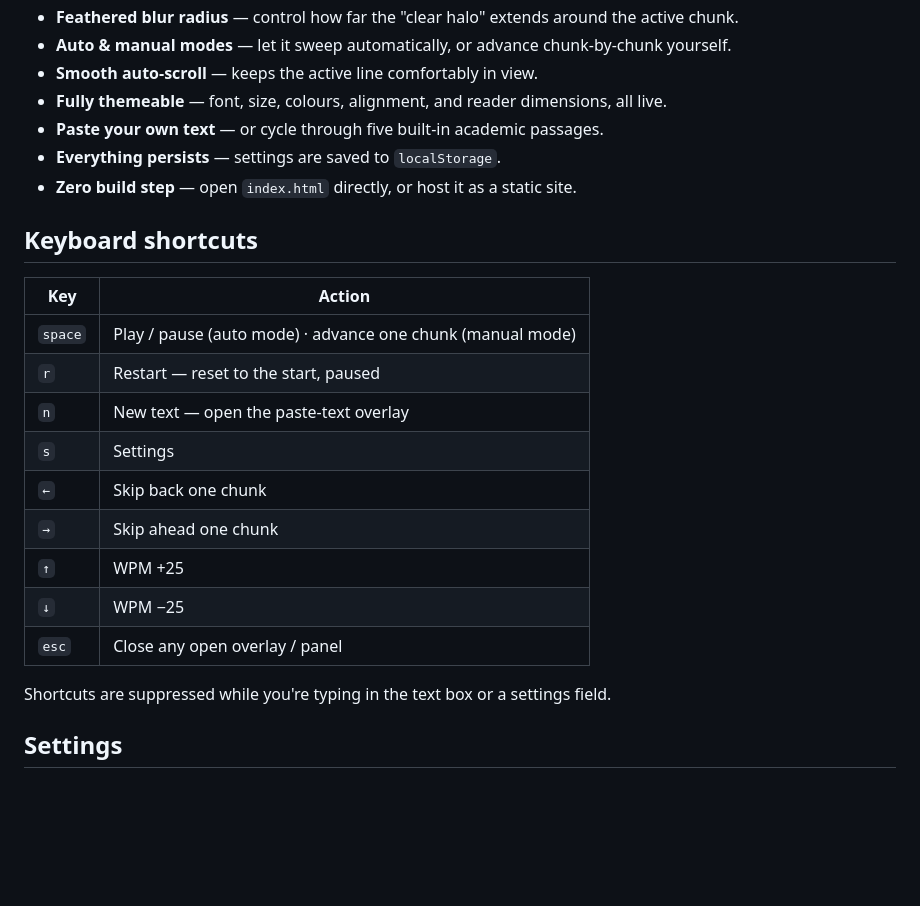
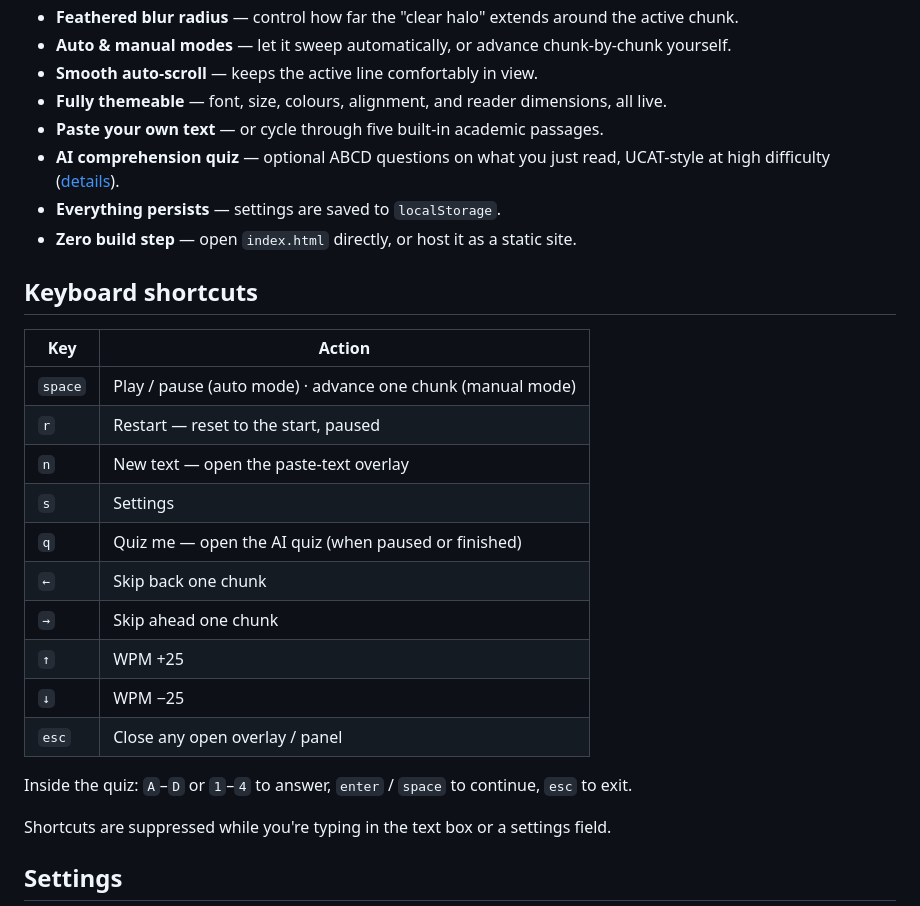
Before and after one commit to kennnyyyyyyy/lexicontol, a Markdown page: README.md, the part around one of its changes. GitHub-like rendering; blank space fills up the shorter version.

```diff
--- a/README.md
+++ b/README.md
@@ -35,6 +35,7 @@ The result: the discipline of a pacer, without the comprehension cost of flashin
 - **Smooth auto-scroll** — keeps the active line comfortably in view.
 - **Fully themeable** — font, size, colours, alignment, and reader dimensions, all live.
 - **Paste your own text** — or cycle through five built-in academic passages.
+- **AI comprehension quiz** — optional ABCD questions on what you just read, UCAT-style at high difficulty ([details](#ai-quiz)).
 - **Everything persists** — settings are saved to `localStorage`.
 - **Zero build step** — open `index.html` directly, or host it as a static site.
 
@@ -46,11 +47,14 @@ The result: the discipline of a pacer, without the comprehension cost of flashin
 | `r` | Restart — reset to the start, paused |
 | `n` | New text — open the paste-text overlay |
 | `s` | Settings |
+| `q` | Quiz me — open the AI quiz (when paused or finished) |
 | `←` | Skip back one chunk |
 | `→` | Skip ahead one chunk |
 | `↑` | WPM +25 |
 | `↓` | WPM −25 |
 | `esc` | Close any open overlay / panel |
+
+Inside the quiz: `A`–`D` or `1`–`4` to answer, `enter` / `space` to continue, `esc` to exit.
 
 Shortcuts are suppressed while you're typing in the text box or a settings field.
 
```
Also changed, not shown: other parts of README.md (+45 -1 lines).
